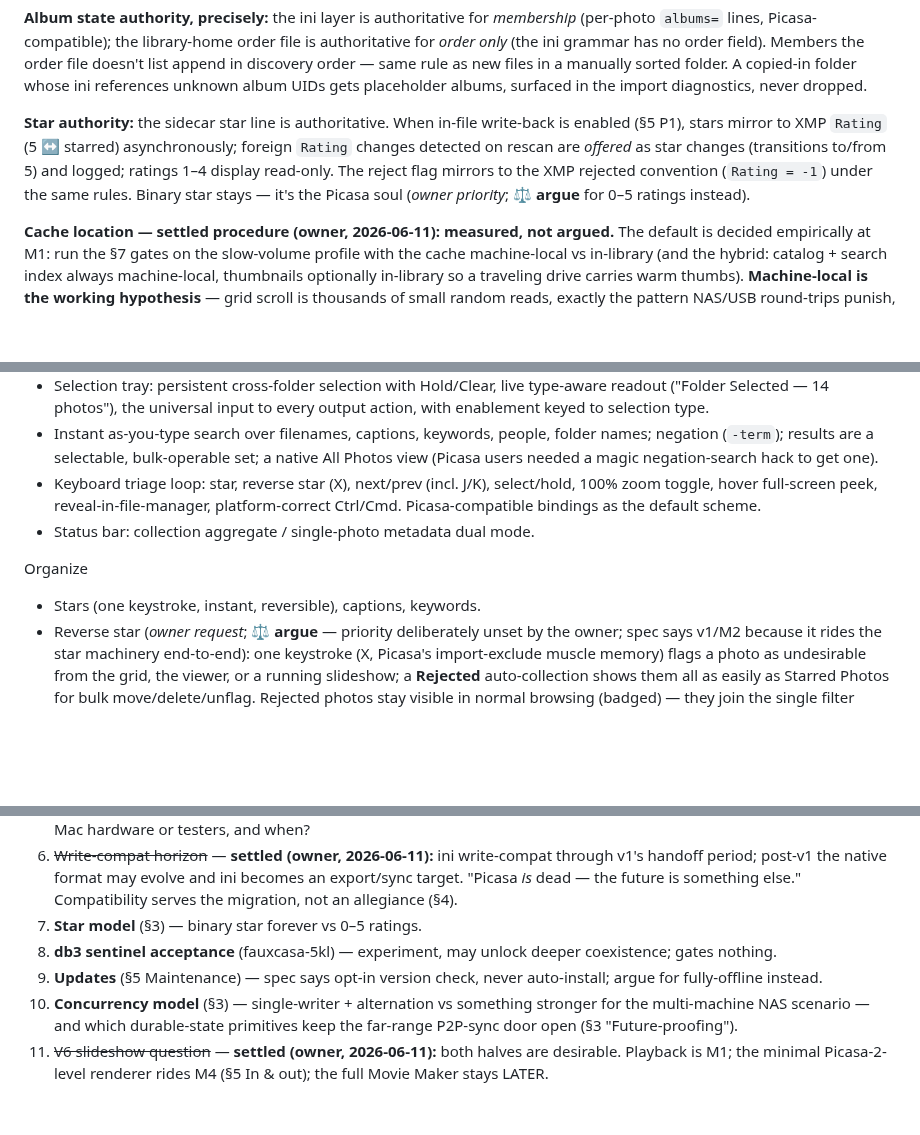
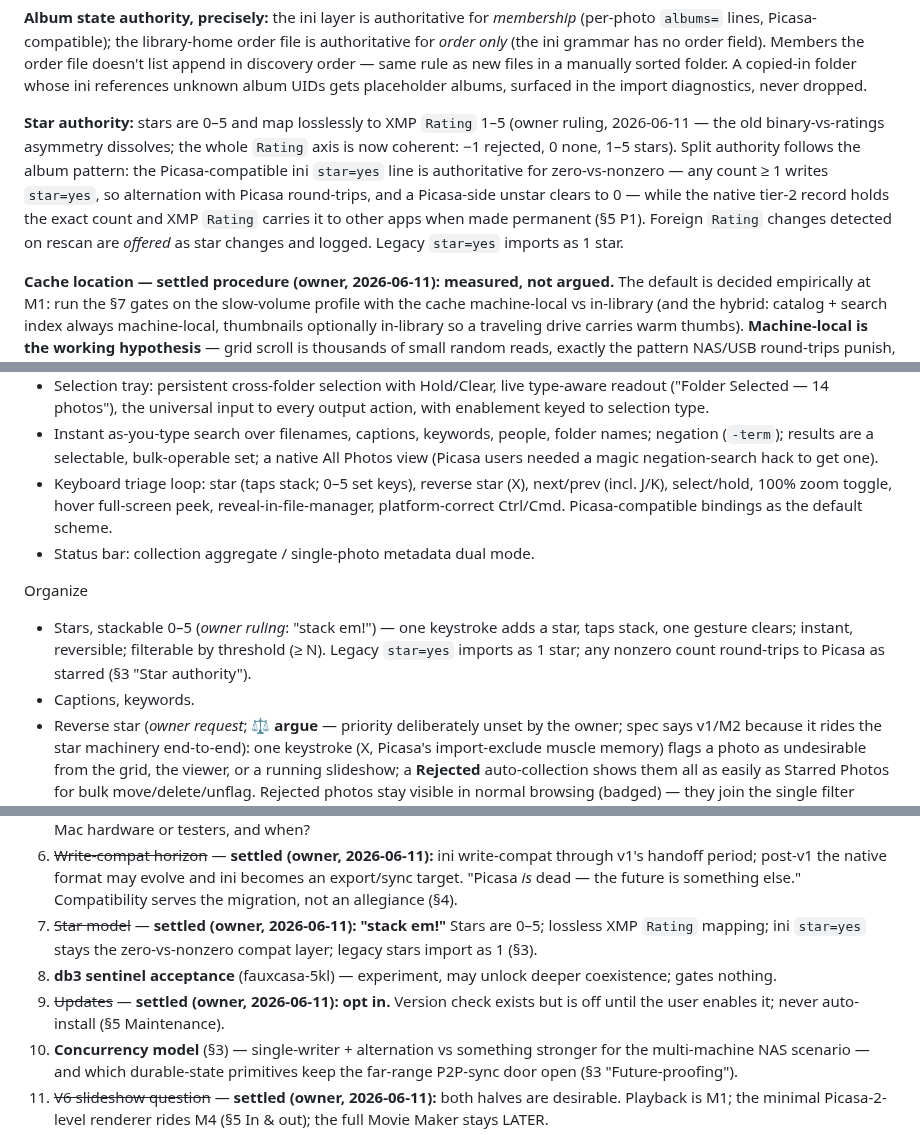
Before and after one commit to maphew/fauxcasa, a Markdown page: docs/product-spec.md, 3 parts joined by grey strips. GitHub-like rendering; blank space fills up the shorter version.

Commit message:
Spec: stars stack (0-5) and update check is opt-in
Owner rulings. Stars are stackable 0-5 ("stack em!"): one keystroke adds
a star, taps stack, threshold filtering (>= N). The binary-vs-ratings
asymmetry dissolves - the XMP Rating axis is now coherent end to end
(-1 rejected, 0 none, 1-5 stars) and maps losslessly. Picasa compat
follows the album split-authority pattern: ini star=yes is authoritative
for zero-vs-nonzero so alternation round-trips; the native record holds
the exact count; legacy star=yes imports as 1 star.

Updates: opt-in version check confirmed - off until enabled, never
auto-install.

Agenda: 8 of 15 items settled.

Co-Authored-By: Claude Fable 5 <noreply@anthropic.com>

```diff
--- a/docs/product-spec.md
+++ b/docs/product-spec.md
@@ -282,13 +284,16 @@ rule as new files in a manually sorted folder. A copied-in folder whose ini
 references unknown album UIDs gets placeholder albums, surfaced in the import
 diagnostics, never dropped.
 
-**Star authority:** the sidecar star line is authoritative. When in-file
-write-back is enabled (§5 P1), stars mirror to XMP `Rating` (5 ↔ starred)
-asynchronously; foreign `Rating` changes detected on rescan are *offered* as
-star changes (transitions to/from 5) and logged; ratings 1–4 display
-read-only. The reject flag mirrors to the XMP rejected convention
-(`Rating = -1`) under the same rules. Binary star stays — it's the Picasa
-soul (*owner priority*; **⚖ argue** for 0–5 ratings instead).
+**Star authority:** stars are 0–5 and map losslessly to XMP `Rating` 1–5
+(owner ruling, 2026-06-11 — the old binary-vs-ratings asymmetry dissolves;
+the whole `Rating` axis is now coherent: −1 rejected, 0 none, 1–5 stars).
+Split authority follows the album pattern: the Picasa-compatible ini
+`star=yes` line is authoritative for zero-vs-nonzero — any count ≥ 1 writes
+`star=yes`, so alternation with Picasa round-trips, and a Picasa-side unstar
+clears to 0 — while the native tier-2 record holds the exact count and XMP
+`Rating` carries it to other apps when made permanent (§5 P1). Foreign
+`Rating` changes detected on rescan are *offered* as star changes and
+logged. Legacy `star=yes` imports as 1 star.
 
 **Cache location — settled procedure (owner, 2026-06-11): measured, not
 argued.** The default is decided empirically at M1: run the §7 gates on the
@@ -433,7 +438,8 @@ Library & navigation
   folder names; negation (`-term`); results are a selectable, bulk-operable
   set; a native All Photos view (Picasa users needed a magic negation-search
   hack to get one).
-- Keyboard triage loop: star, reverse star (X), next/prev (incl. J/K),
+- Keyboard triage loop: star (taps stack; 0–5 set keys), reverse star (X),
+  next/prev (incl. J/K),
   select/hold, 100% zoom toggle, hover full-screen peek,
   reveal-in-file-manager, platform-correct Ctrl/Cmd. Picasa-compatible
   bindings as the default scheme.
@@ -441,7 +447,11 @@ Library & navigation
 
 Organize
 
-- Stars (one keystroke, instant, reversible), captions, keywords.
+- Stars, stackable 0–5 (*owner ruling*: "stack em!") — one keystroke adds a
+  star, taps stack, one gesture clears; instant, reversible; filterable by
+  threshold (≥ N). Legacy `star=yes` imports as 1 star; any nonzero count
+  round-trips to Picasa as starred (§3 "Star authority").
+- Captions, keywords.
 - Reverse star (*owner request*; **⚖ argue** — priority deliberately unset
   by the owner; spec says v1/M2 because it rides the star machinery
   end-to-end): one keystroke (X, Picasa's import-exclude muscle memory)
@@ -864,11 +875,14 @@ items. Argue here, then edit the spec.
    evolve and ini becomes an export/sync target. "Picasa *is* dead — the
    future is something else." Compatibility serves the migration, not an
    allegiance (§4).
-7. **Star model** (§3) — binary star forever vs 0–5 ratings.
+7. ~~Star model~~ — **settled (owner, 2026-06-11): "stack em!"** Stars are
+   0–5; lossless XMP `Rating` mapping; ini `star=yes` stays the
+   zero-vs-nonzero compat layer; legacy stars import as 1 (§3).
 8. **db3 sentinel acceptance** (fauxcasa-5kl) — experiment, may unlock deeper
    coexistence; gates nothing.
-9. **Updates** (§5 Maintenance) — spec says opt-in version check, never
-   auto-install; argue for fully-offline instead.
+9. ~~Updates~~ — **settled (owner, 2026-06-11): opt in.** Version check
+   exists but is off until the user enables it; never auto-install (§5
+   Maintenance).
 10. **Concurrency model** (§3) — single-writer + alternation vs something
     stronger for the multi-machine NAS scenario — and which durable-state
     primitives keep the far-range P2P-sync door open (§3
```
Also changed, not shown: other parts of docs/product-spec.md (+9 -6 lines).
